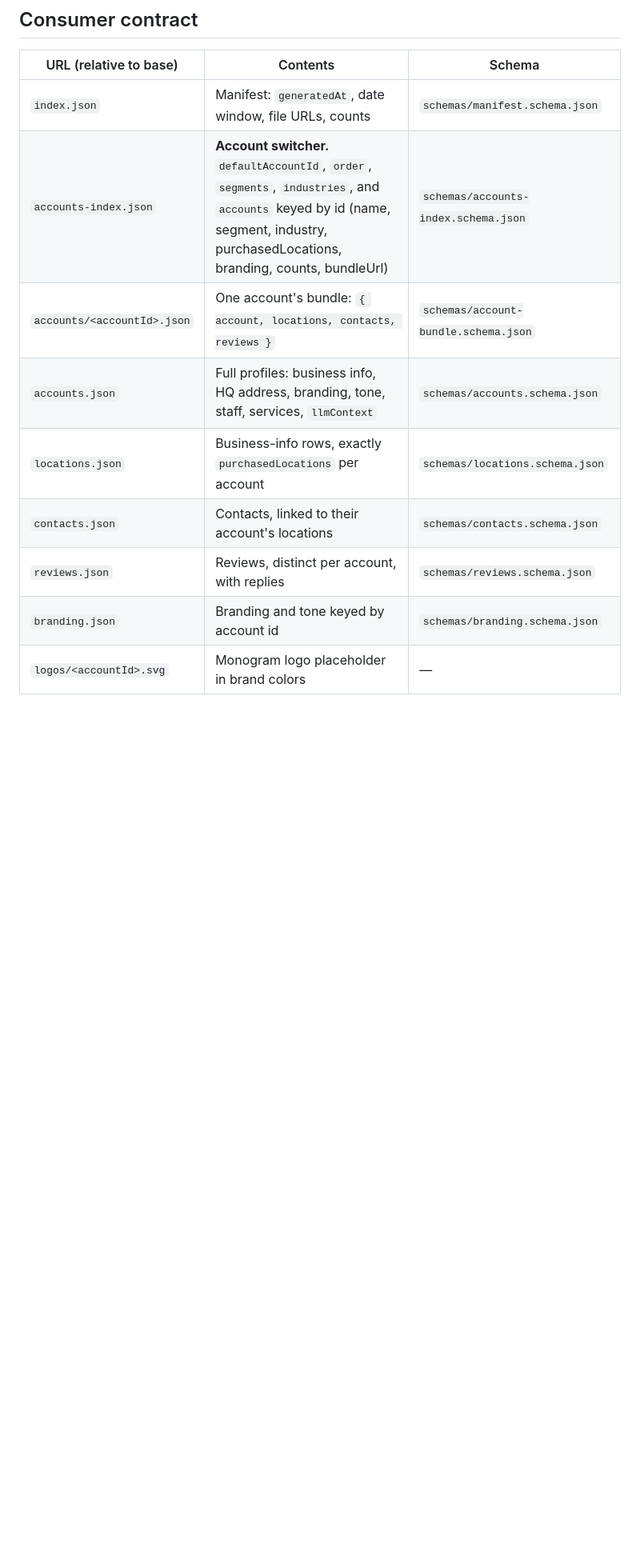
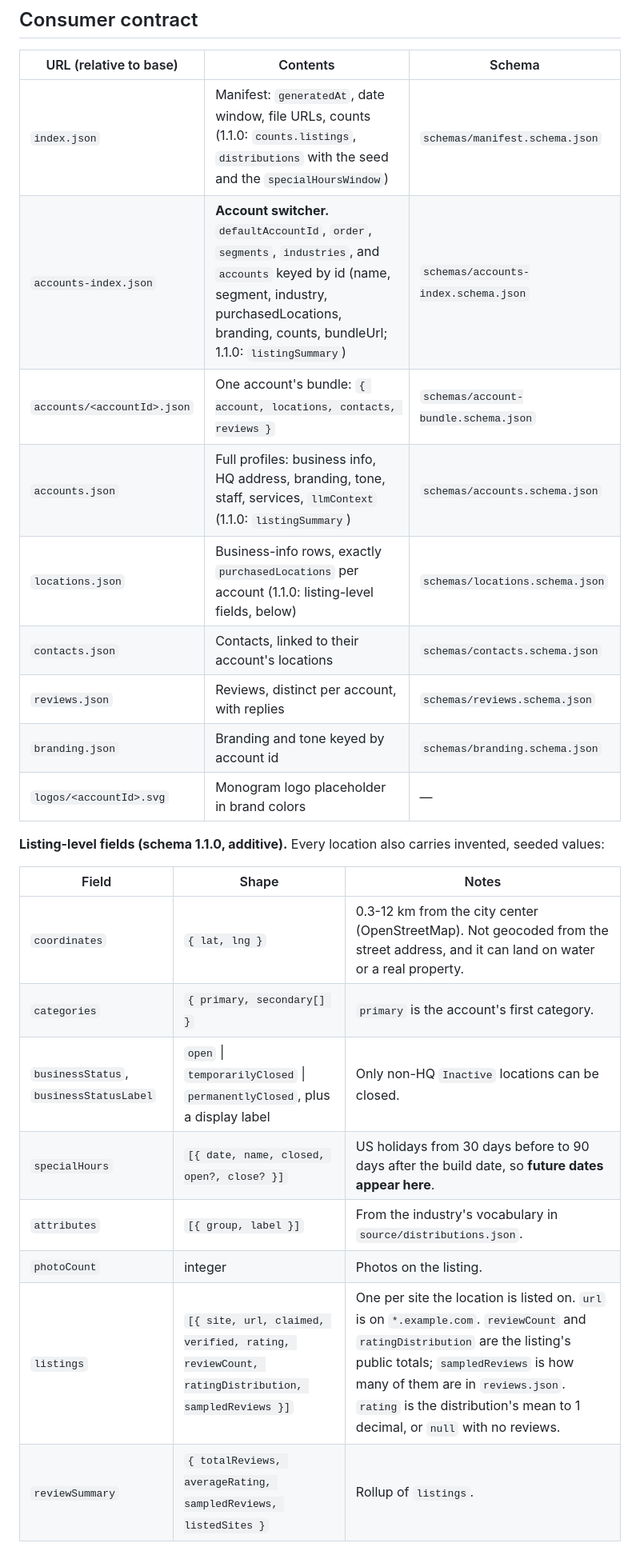
Before and after one commit to craft-birdeye/birdeye-business-context, a Markdown page: README.md, the part around one of its changes. Shown at 80% size. Drawn GitHub-style; blank space fills up the shorter version.

Commit message:
Enrich listings: repo root

```diff
--- a/README.md
+++ b/README.md
@@ -14,12 +14,26 @@ The feed covers 40 invented accounts across dental, home services, legal, agency
 
 | URL (relative to base) | Contents | Schema |
 |---|---|---|
-| `index.json` | Manifest: `generatedAt`, date window, file URLs, counts | `schemas/manifest.schema.json` |
-| `accounts-index.json` | **Account switcher.** `defaultAccountId`, `order`, `segments`, `industries`, and `accounts` keyed by id (name, segment, industry, purchasedLocations, branding, counts, bundleUrl) | `schemas/accounts-index.schema.json` |
+| `index.json` | Manifest: `generatedAt`, date window, file URLs, counts (1.1.0: `counts.listings`, `distributions` with the seed and the `specialHoursWindow`) | `schemas/manifest.schema.json` |
+| `accounts-index.json` | **Account switcher.** `defaultAccountId`, `order`, `segments`, `industries`, and `accounts` keyed by id (name, segment, industry, purchasedLocations, branding, counts, bundleUrl; 1.1.0: `listingSummary`) | `schemas/accounts-index.schema.json` |
 | `accounts/<accountId>.json` | One account's bundle: `{ account, locations, contacts, reviews }` | `schemas/account-bundle.schema.json` |
-| `accounts.json` | Full profiles: business info, HQ address, branding, tone, staff, services, `llmContext` | `schemas/accounts.schema.json` |
-| `locations.json` | Business-info rows, exactly `purchasedLocations` per account | `schemas/locations.schema.json` |
+| `accounts.json` | Full profiles: business info, HQ address, branding, tone, staff, services, `llmContext` (1.1.0: `listingSummary`) | `schemas/accounts.schema.json` |
+| `locations.json` | Business-info rows, exactly `purchasedLocations` per account (1.1.0: listing-level fields, below) | `schemas/locations.schema.json` |
 | `contacts.json` | Contacts, linked to their account's locations | `schemas/contacts.schema.json` |
 | `reviews.json` | Reviews, distinct per account, with replies | `schemas/reviews.schema.json` |
 | `branding.json` | Branding and tone keyed by account id | `schemas/branding.schema.json` |
 | `logos/<accountId>.svg` | Monogram logo placeholder in brand colors | — |
+
+**Listing-level fields (schema 1.1.0, additive).** Every location also carries invented, seeded values:
+
+| Field | Shape | Notes |
+|---|---|---|
+| `coordinates` | `{ lat, lng }` | 0.3-12 km from the city center (OpenStreetMap). Not geocoded from the street address, and it can land on water or a real property. |
+| `categories` | `{ primary, secondary[] }` | `primary` is the account's first category. |
+| `businessStatus`, `businessStatusLabel` | `open` \| `temporarilyClosed` \| `permanentlyClosed`, plus a display label | Only non-HQ `Inactive` locations can be closed. |
+| `specialHours` | `[{ date, name, closed, open?, close? }]` | US holidays from 30 days before to 90 days after the build date, so **future dates appear here**. |
+| `attributes` | `[{ group, label }]` | From the industry's vocabulary in `source/distributions.json`. |
+| `photoCount` | integer | Photos on the listing. |
+| `listings` | `[{ site, url, claimed, verified, rating, reviewCount, ratingDistribution, sampledReviews }]` | One per site the location is listed on. `url` is on `*.example.com`. `reviewCount` and `ratingDistribution` are the listing's public totals; `sampledReviews` is how many of them are in `reviews.json`. `rating` is the distribution's mean to 1 decimal, or `null` with no reviews. |
+| `reviewSummary` | `{ totalReviews, averageRating, sampledReviews, listedSites }` | Rollup of `listings`. |
+
```
Also changed, not shown: other parts of README.md (+6 -2 lines).
